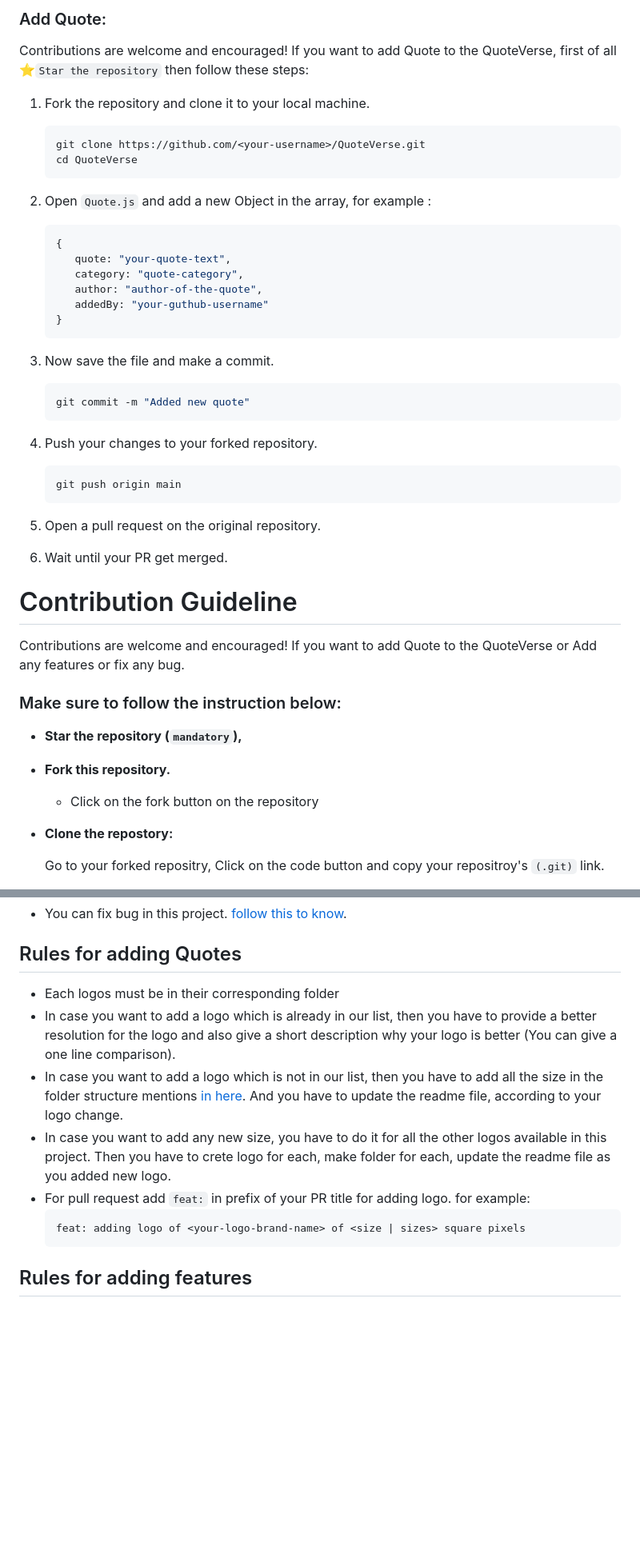
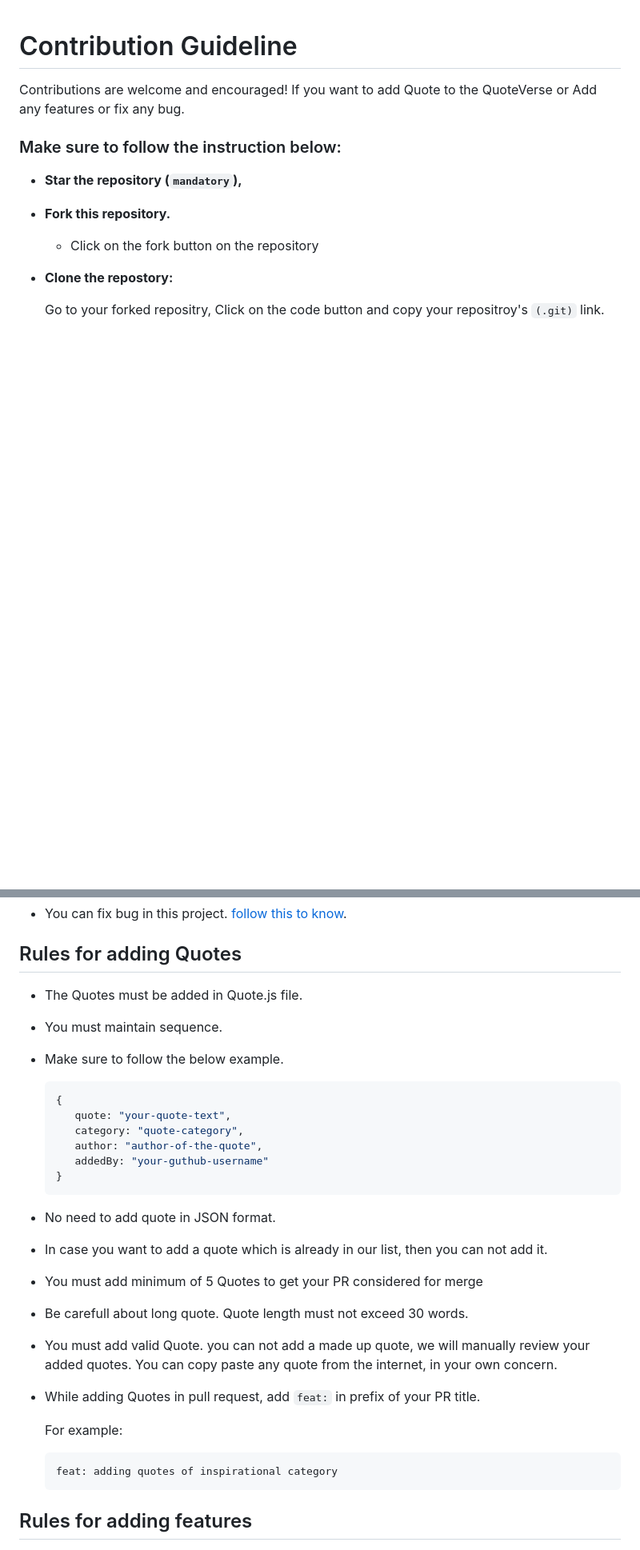
Before and after one commit to Shariar-Hasan/QuoteVerse, a Markdown page: Contributing.md, 2 parts joined by grey strips. Shown at 80% size. GitHub-like rendering; blank space fills up the shorter version.

Commit message:
major change in contribution section

````diff
--- a/Contributing.md
+++ b/Contributing.md
@@ -1,41 +1,3 @@
-### Add Quote:
-
-Contributions are welcome and encouraged! If you want to add Quote to the QuoteVerse, first of all ⭐`Star the repository` then follow these steps:
-
-1. Fork the repository and clone it to your local machine.
-
-   ```sh
-   git clone https://github.com/<your-username>/QuoteVerse.git
-   cd QuoteVerse
-   ```
-
-2. Open `Quote.js` and add a new Object in the array, for example :
-
-   ```javascript
-   {
-      quote: "your-quote-text",
-      category: "quote-category",
-      author: "author-of-the-quote",
-      addedBy: "your-guthub-username"
-   }
-   ```
-
-3. Now save the file and make a commit.
-
-   ```sh
-   git commit -m "Added new quote"
-   ```
-
-4. Push your changes to your forked repository.
-
-   ```sh
-   git push origin main
-   ```
-
-5. Open a pull request on the original repository.
-
-6. Wait until your PR get merged.
-
 # Contribution Guideline
 
 Contributions are welcome and encouraged! If you want to add Quote to the QuoteVerse or Add any features or fix any bug.
@@ -108,14 +70,28 @@ There can be many things you can do.
 
 ## Rules for adding Quotes
 
-- Each logos must be in their corresponding folder
-- In case you want to add a logo which is already in our list, then you have to provide a better resolution for the logo and also give a short description why your logo is better (You can give a one line comparison).
-- In case you want to add a logo which is not in our list, then you have to add all the size in the folder structure mentions [in here](./README.md#logos). And you have to update the readme file, according to your logo change.
-- In case you want to add any new size, you have to do it for all the other logos available in this project. Then you have to crete logo for each, make folder for each, update the readme file as you added new logo.
-- For pull request add `feat:` in prefix of your PR title for adding logo. for example:
-  ```
-  feat: adding logo of <your-logo-brand-name> of <size | sizes> square pixels
-  ```
+- The Quotes must be added in Quote.js file.
+- You must maintain sequence.
+- Make sure to follow the below example.
+   ```javascript
+   {
+      quote: "your-quote-text",
+      category: "quote-category",
+      author: "author-of-the-quote",
+      addedBy: "your-guthub-username"
+   }
+   ```
+- No need to add quote in JSON format.
+- In case you want to add a quote which is already in our list, then you can not add it.
+- You must add minimum of 5 Quotes to get your PR considered for merge
+- Be carefull about long quote. Quote length must not exceed 30 words.
+- You must add valid Quote. you can not add a made up quote, we will manually review your added quotes. You can copy paste any quote from the internet, in your own concern.
+- While adding Quotes in pull request, add `feat:` in prefix of your PR title.
+
+   For example:
+   ```sh
+   feat: adding quotes of inspirational category
+   ```
 
 ## Rules for adding features
 
````
